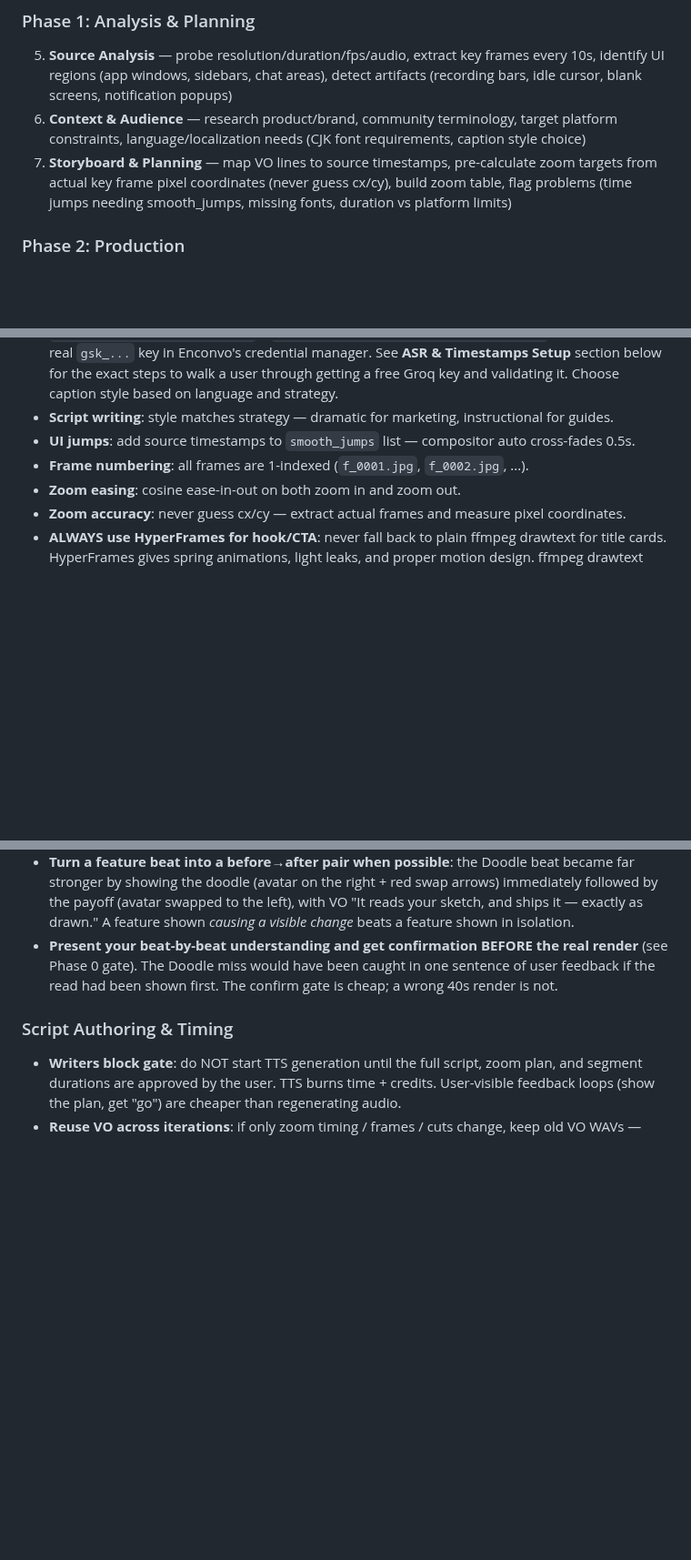
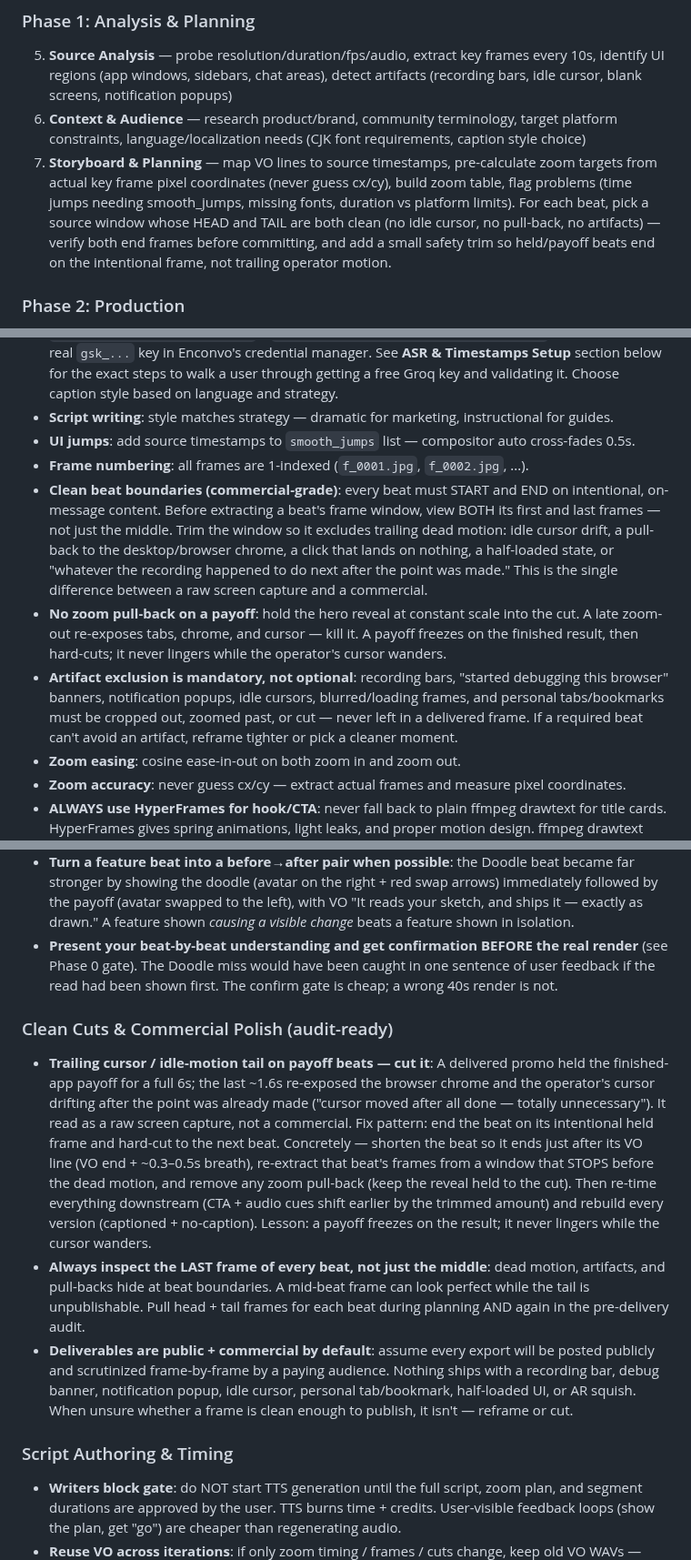
Before and after one commit to Enconvo/skills, a Markdown page: curated/screen-to-promo/SKILL.md, 3 parts joined by grey strips. Shown at 91% size. GitHub-like rendering; blank space fills up the shorter version.

Commit message:
screen-to-promo: commercial clean-cut rules + mandatory pre-delivery audit gate
Prevent trailing cursor/idle-motion tails, zoom pull-backs, and artifacts (recording bars, debug banners, popups, personal tabs) in delivered frames. Add clean-beat-boundary rules, HEAD+TAIL frame verification in planning, and a mandatory pre-delivery commercial audit step so exports are public/commercial audit-ready.

```diff
--- a/curated/screen-to-promo/SKILL.md
+++ b/curated/screen-to-promo/SKILL.md
@@ -165,7 +165,7 @@ Going with this — let me know if you want to adjust anything.
 ### Phase 1: Analysis & Planning
 5. **Source Analysis** — probe resolution/duration/fps/audio, extract key frames every 10s, identify UI regions (app windows, sidebars, chat areas), detect artifacts (recording bars, idle cursor, blank screens, notification popups)
 6. **Context & Audience** — research product/brand, community terminology, target platform constraints, language/localization needs (CJK font requirements, caption style choice)
-7. **Storyboard & Planning** — map VO lines to source timestamps, pre-calculate zoom targets from actual key frame pixel coordinates (never guess cx/cy), build zoom table, flag problems (time jumps needing smooth_jumps, missing fonts, duration vs platform limits)
+7. **Storyboard & Planning** — map VO lines to source timestamps, pre-calculate zoom targets from actual key frame pixel coordinates (never guess cx/cy), build zoom table, flag problems (time jumps needing smooth_jumps, missing fonts, duration vs platform limits). For each beat, pick a source window whose HEAD and TAIL are both clean (no idle cursor, no pull-back, no artifacts) — verify both end frames before committing, and add a small safety trim so held/payoff beats end on the intentional frame, not trailing operator motion.
 
 ### Phase 2: Production
 8. **Prep sources** → `scripts/prep_source.sh` (any resolution → 1920×1080 @ 30fps)
@@ -257,6 +258,9 @@ Both `zoom` (single dict) and `zooms` (array) are supported.
 - **Script writing**: style matches strategy — dramatic for marketing, instructional for guides.
 - **UI jumps**: add source timestamps to `smooth_jumps` list — compositor auto cross-fades 0.5s.
 - **Frame numbering**: all frames are 1-indexed (`f_0001.jpg`, `f_0002.jpg`, ...).
+- **Clean beat boundaries (commercial-grade)**: every beat must START and END on intentional, on-message content. Before extracting a beat's frame window, view BOTH its first and last frames — not just the middle. Trim the window so it excludes trailing dead motion: idle cursor drift, a pull-back to the desktop/browser chrome, a click that lands on nothing, a half-loaded state, or "whatever the recording happened to do next after the point was made." This is the single difference between a raw screen capture and a commercial.
+- **No zoom pull-back on a payoff**: hold the hero reveal at constant scale into the cut. A late zoom-out re-exposes tabs, chrome, and cursor — kill it. A payoff freezes on the finished result, then hard-cuts; it never lingers while the operator's cursor wanders.
+- **Artifact exclusion is mandatory, not optional**: recording bars, "started debugging this browser" banners, notification popups, idle cursors, blurred/loading frames, and personal tabs/bookmarks must be cropped out, zoomed past, or cut — never left in a delivered frame. If a required beat can't avoid an artifact, reframe tighter or pick a cleaner moment.
 - **Zoom easing**: cosine ease-in-out on both zoom in and zoom out.
 - **Zoom accuracy**: never guess cx/cy — extract actual frames and measure pixel coordinates.
 - **ALWAYS use HyperFrames for hook/CTA**: never fall back to plain ffmpeg drawtext for title cards. HyperFrames gives spring animations, light leaks, and proper motion design. ffmpeg drawtext produces static, lifeless cards.
@@ -453,6 +457,12 @@ Capture discoveries that cost hours the first time. Check this list BEFORE start
 - **Turn a feature beat into a before→after pair when possible**: the Doodle beat became far stronger by showing the doodle (avatar on the right + red swap arrows) immediately followed by the payoff (avatar swapped to the left), with VO "It reads your sketch, and ships it — exactly as drawn." A feature shown *causing a visible change* beats a feature shown in isolation.
 - **Present your beat-by-beat understanding and get confirmation BEFORE the real render** (see Phase 0 gate). The Doodle miss would have been caught in one sentence of user feedback if the read had been shown first. The confirm gate is cheap; a wrong 40s render is not.
 
+### Clean Cuts & Commercial Polish (audit-ready)
+
+- **Trailing cursor / idle-motion tail on payoff beats — cut it**: A delivered promo held the finished-app payoff for a full 6s; the last ~1.6s re-exposed the browser chrome and the operator's cursor drifting after the point was already made ("cursor moved after all done — totally unnecessary"). It read as a raw screen capture, not a commercial. Fix pattern: end the beat on its intentional held frame and hard-cut to the next beat. Concretely — shorten the beat so it ends just after its VO line (VO end + ~0.3–0.5s breath), re-extract that beat's frames from a window that STOPS before the dead motion, and remove any zoom pull-back (keep the reveal held to the cut). Then re-time everything downstream (CTA + audio cues shift earlier by the trimmed amount) and rebuild every version (captioned + no-caption). Lesson: a payoff freezes on the result; it never lingers while the cursor wanders.
+- **Always inspect the LAST frame of every beat, not just the middle**: dead motion, artifacts, and pull-backs hide at beat boundaries. A mid-beat frame can look perfect while the tail is unpublishable. Pull head + tail frames for each beat during planning AND again in the pre-delivery audit.
+- **Deliverables are public + commercial by default**: assume every export will be posted publicly and scrutinized frame-by-frame by a paying audience. Nothing ships with a recording bar, debug banner, notification popup, idle cursor, personal tab/bookmark, half-loaded UI, or AR squish. When unsure whether a frame is clean enough to publish, it isn't — reframe or cut.
+
 ### Script Authoring & Timing
 
 - **Writers block gate**: do NOT start TTS generation until the full script, zoom plan, and segment durations are approved by the user. TTS burns time + credits. User-visible feedback loops (show the plan, get "go") are cheaper than regenerating audio.
```
Also changed, not shown: other parts of curated/screen-to-promo/SKILL.md (+1 -0 lines).
